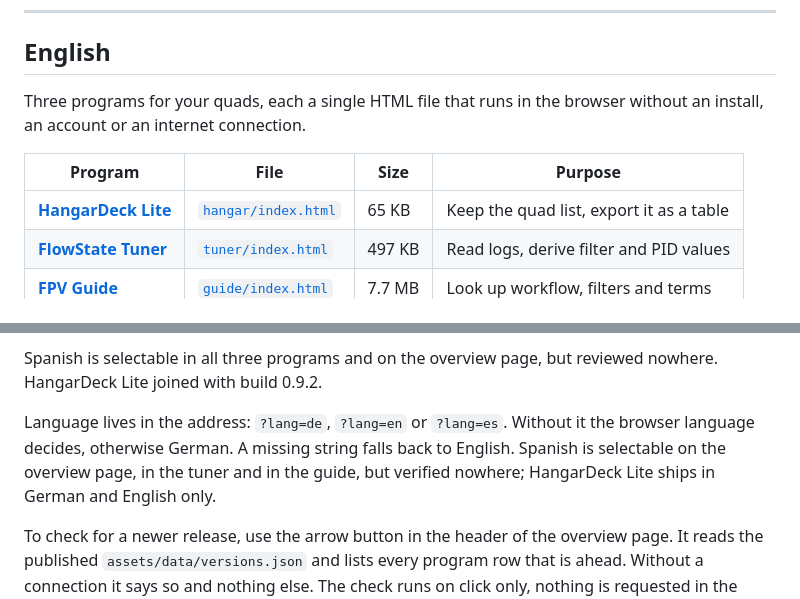
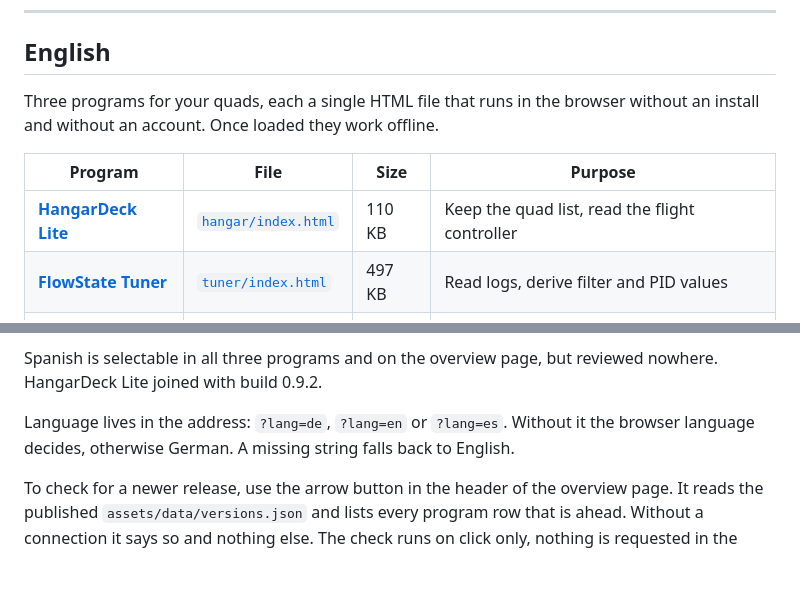
Before and after one commit to YngwieRfpv/flowstate-fpv-tuner, a Markdown page: README.md, 2 parts joined by grey strips. GitHub-like rendering; blank space fills up the shorter version.

Commit message:
README: englischer Teil auf den neuen Stand gebracht
Groesse und Zweck von HangarDeck Lite, Offline-Satz und der doppelte
Spanisch-Hinweis.

Co-authored-by: arena-agent <297053741+arena-agent@users.noreply.github.com>

```diff
--- a/README.md
+++ b/README.md
@@ -131,11 +131,11 @@ auf Deutsch und Englisch in [`LICENSE`](LICENSE).
 ## English
 
 Three programs for your quads, each a single HTML file that runs in the browser without an
-install, an account or an internet connection.
+install and without an account. Once loaded they work offline.
 
 | Program | File | Size | Purpose |
 |---|---|---|---|
-| **[HangarDeck Lite](https://yngwierfpv.github.io/flowstate-fpv-tuner/hangar/)** | [`hangar/index.html`](hangar/index.html) | 65 KB | Keep the quad list, export it as a table |
+| **[HangarDeck Lite](https://yngwierfpv.github.io/flowstate-fpv-tuner/hangar/)** | [`hangar/index.html`](hangar/index.html) | 110 KB | Keep the quad list, read the flight controller |
 | **[FlowState Tuner](https://yngwierfpv.github.io/flowstate-fpv-tuner/tuner/)** | [`tuner/index.html`](tuner/index.html) | 497 KB | Read logs, derive filter and PID values |
 | **[FPV Guide](https://yngwierfpv.github.io/flowstate-fpv-tuner/guide/)** | [`guide/index.html`](guide/index.html) | 7.7 MB | Look up workflow, filters and terms |
 
@@ -154,9 +154,7 @@ Spanish is selectable in all three programs and on the overview page, but review
 nowhere. HangarDeck Lite joined with build 0.9.2.
 
 Language lives in the address: `?lang=de`, `?lang=en` or `?lang=es`. Without it the browser
-language decides, otherwise German. A missing string falls back to English. Spanish is
-selectable on the overview page, in the tuner and in the guide, but verified nowhere;
-HangarDeck Lite ships in German and English only.
+language decides, otherwise German. A missing string falls back to English.
 
 To check for a newer release, use the arrow button in the header of the overview page. It
 reads the published `assets/data/versions.json` and lists every program row that is ahead.
```
